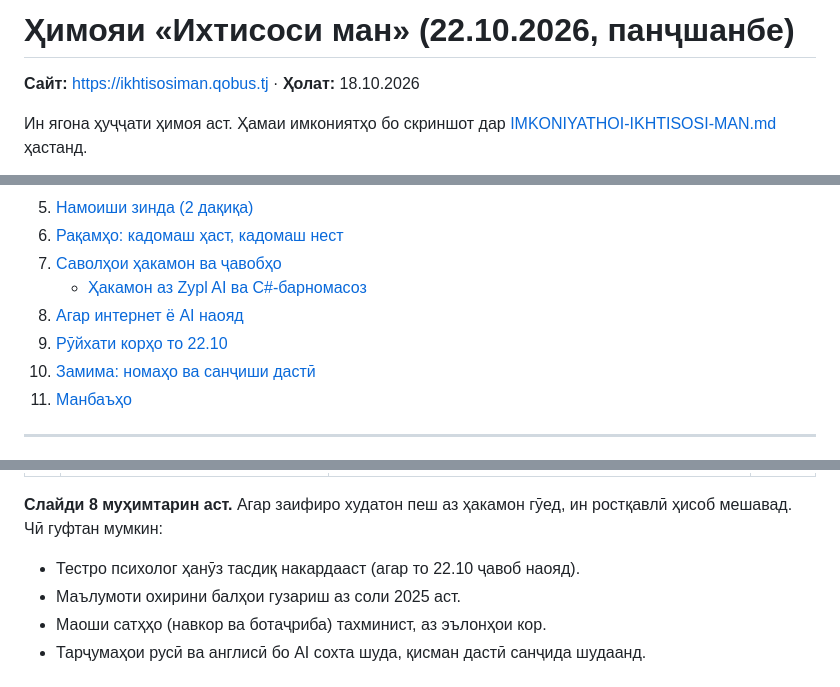
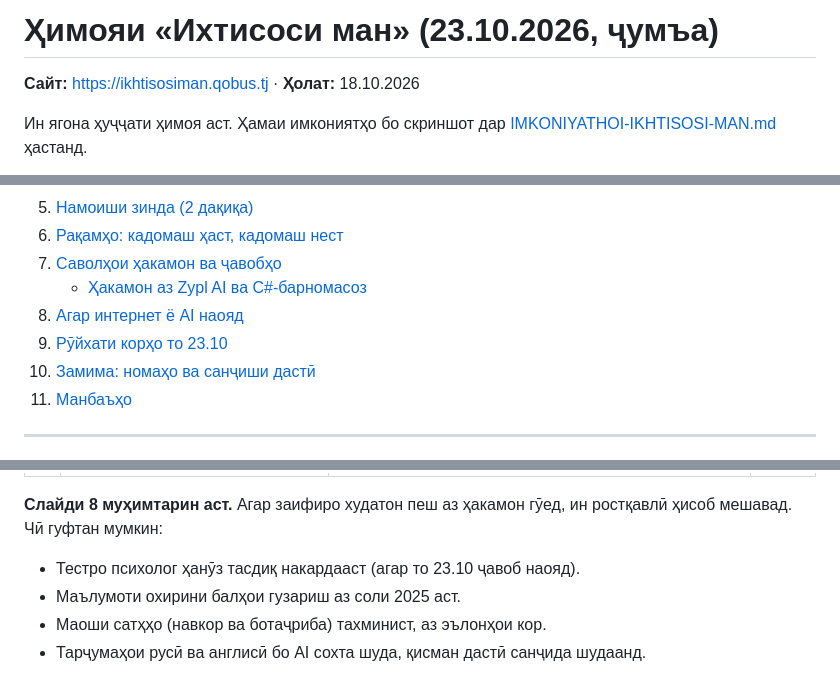
Before and after one commit to gulmatovmurodbek9-jpg/My-career, a Markdown page: docs/HIMOYA.md, 3 parts joined by grey strips. GitHub-like rendering.

Commit message:
docs: himoya 23.10.2026 (jumъa)

```diff
--- a/docs/HIMOYA.md
+++ b/docs/HIMOYA.md
@@ -1,4 +1,4 @@
-# Ҳимояи «Ихтисоси ман» (22.10.2026, панҷшанбе)
+# Ҳимояи «Ихтисоси ман» (23.10.2026, ҷумъа)
 
 **Сайт:** https://ikhtisosiman.qobus.tj · **Ҳолат:** 18.10.2026
 
@@ -16,7 +16,7 @@
 7. [Саволҳои ҳакамон ва ҷавобҳо](#7-саволҳои-ҳакамон-ва-ҷавобҳо)
    - [Ҳакамон аз Zypl AI ва C#-барномасоз](#ҳакамон-аз-zypl-ai-ва-c-барномасоз-саволҳои-эҳтимолӣ)
 8. [Агар интернет ё AI наояд](#8-агар-интернет-ё-ai-наояд)
-9. [Рӯйхати корҳо то 22.10](#9-рӯйхати-корҳо-то-2210)
+9. [Рӯйхати корҳо то 23.10](#9-рӯйхати-корҳо-то-2310)
 10. [Замима: номаҳо ва санҷиши дастӣ](#10-замима)
 11. [Манбаъҳо](#манбаъҳо)
 
@@ -39,7 +39,7 @@
 | 9 | **Қадамҳои навбатӣ** | Пилот дар мактабҳо, психолог, навсозии солонаи маълумот | 20 с |
 
 **Слайди 8 муҳимтарин аст.** Агар заифиро худатон пеш аз ҳакамон гӯед, ин ростқавлӣ ҳисоб мешавад. Чӣ гуфтан мумкин:
-- Тестро психолог ҳанӯз тасдиқ накардааст (агар то 22.10 ҷавоб наояд).
+- Тестро психолог ҳанӯз тасдиқ накардааст (агар то 23.10 ҷавоб наояд).
 - Маълумоти охирини балҳои гузариш аз соли 2025 аст.
 - Маоши сатҳҳо (навкор ва ботаҷриба) тахминист, аз эълонҳои кор.
 - Тарҷумаҳои русӣ ва англисӣ бо AI сохта шуда, қисман дастӣ санҷида шудаанд.
```
Also changed, not shown: other parts of docs/HIMOYA.md (+2 -2 lines), docs/SAVOLU-JAVOB.md (+1 -1 lines), docs/VIDEO-BAROMAD.md (+1 -1 lines).
